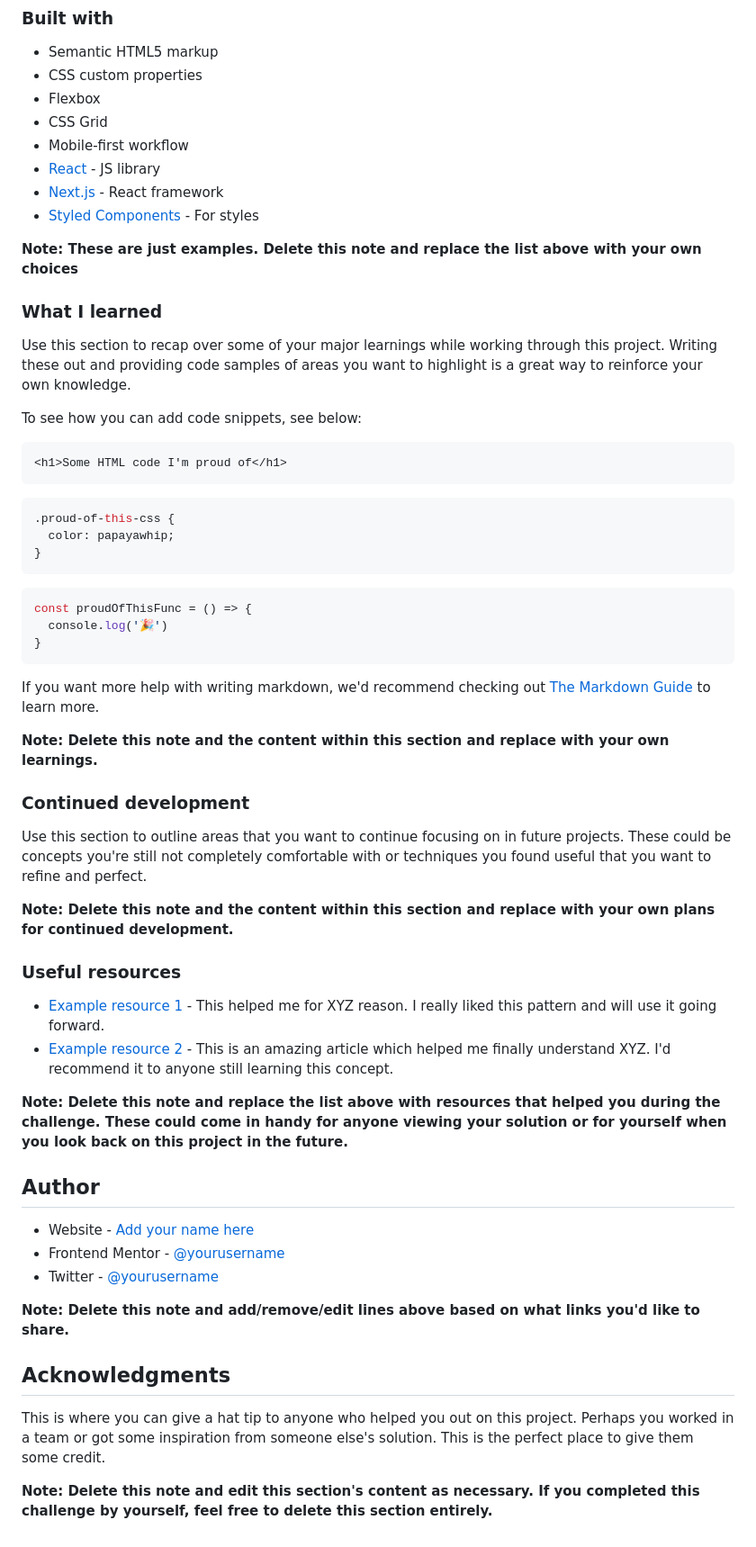
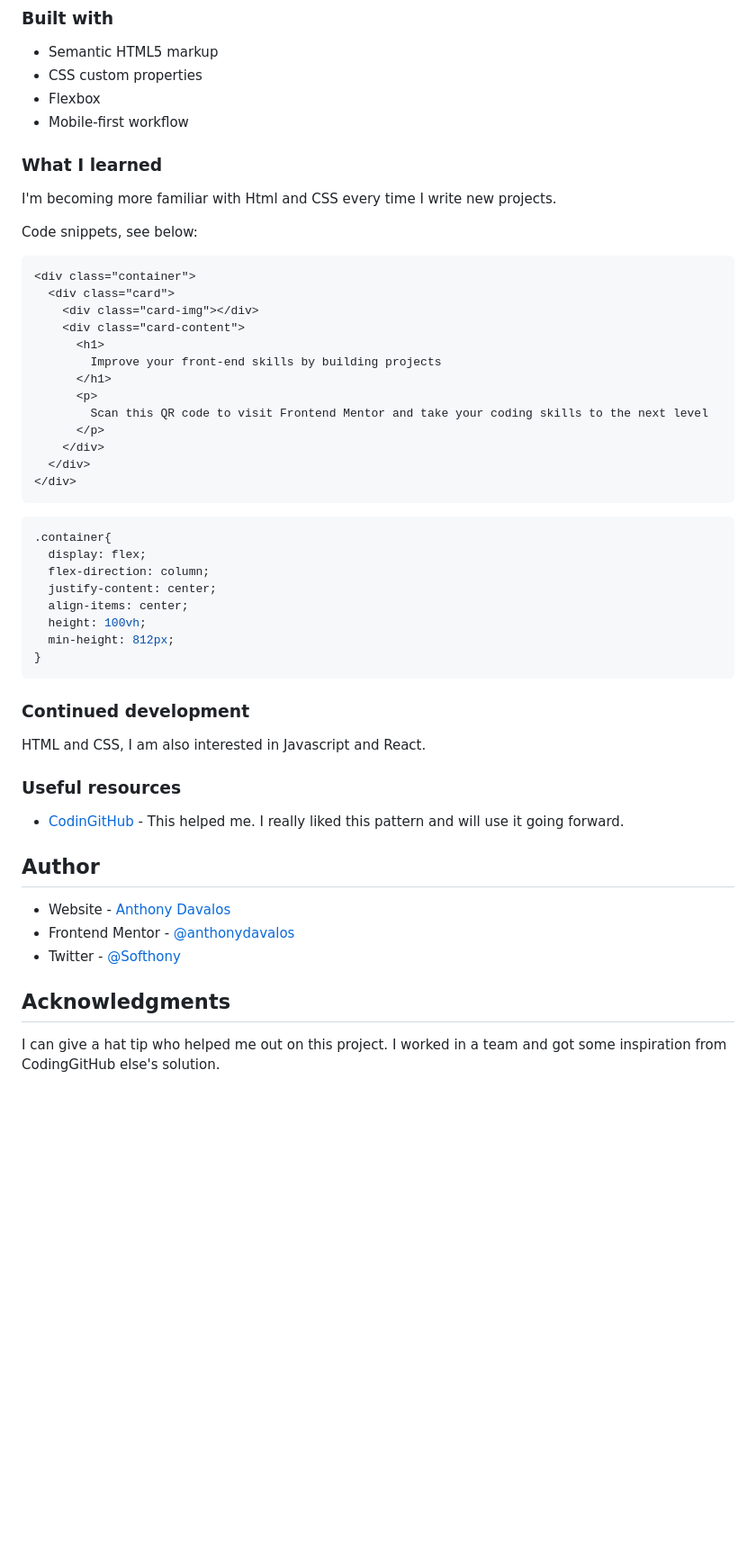
Before and after one commit to anthonydavalos/qr-code-components-main, a Markdown page: README-template.md, the part around the change printed below. Shown: that part at 90% size. GitHub-like rendering; blank space fills up the shorter version.

````diff
--- a/README-template.md
+++ b/README-template.md
@@ -43,61 +33,53 @@ Then crop/optimize/edit your image however you like, add it to your project, and
 - Semantic HTML5 markup
 - CSS custom properties
 - Flexbox
-- CSS Grid
 - Mobile-first workflow
-- [React](https://reactjs.org/) - JS library
-- [Next.js](https://nextjs.org/) - React framework
-- [Styled Components](https://styled-components.com/) - For styles
-
-**Note: These are just examples. Delete this note and replace the list above with your own choices**
 
 ### What I learned
 
-Use this section to recap over some of your major learnings while working through this project. Writing these out and providing code samples of areas you want to highlight is a great way to reinforce your own knowledge.
+I'm becoming more familiar with Html and CSS every time I write new projects.
 
-To see how you can add code snippets, see below:
+Code snippets, see below:
 
 ```html
-<h1>Some HTML code I'm proud of</h1>
+<div class="container">
+  <div class="card">
+    <div class="card-img"></div>
+    <div class="card-content">
+      <h1>
+        Improve your front-end skills by building projects
+      </h1>
+      <p>
+        Scan this QR code to visit Frontend Mentor and take your coding skills to the next level
+      </p>
+    </div>
+  </div>
+</div>
 ```
 ```css
-.proud-of-this-css {
-  color: papayawhip;
+.container{
+  display: flex;
+  flex-direction: column;
+  justify-content: center;
+  align-items: center;
+  height: 100vh;
+  min-height: 812px;
 }
 ```
-```js
-const proudOfThisFunc = () => {
-  console.log('🎉')
-}
-```
-
-If you want more help with writing markdown, we'd recommend checking out [The Markdown Guide](https://www.markdownguide.org/) to learn more.
-
-**Note: Delete this note and the content within this section and replace with your own learnings.**
-
 ### Continued development
 
-Use this section to outline areas that you want to continue focusing on in future projects. These could be concepts you're still not completely comfortable with or techniques you found useful that you want to refine and perfect.
-
-**Note: Delete this note and the content within this section and replace with your own plans for continued development.**
+HTML and CSS, I am also interested in Javascript and React.
 
 ### Useful resources
 
-- [Example resource 1](https://www.example.com) - This helped me for XYZ reason. I really liked this pattern and will use it going forward.
-- [Example resource 2](https://www.example.com) - This is an amazing article which helped me finally understand XYZ. I'd recommend it to anyone still learning this concept.
-
-**Note: Delete this note and replace the list above with resources that helped you during the challenge. These could come in handy for anyone viewing your solution or for yourself when you look back on this project in the future.**
+- [CodinGitHub](https://github.com/CodinGitHub/Challenge-10-qr-code-component-main) - This helped me. I really liked this pattern and will use it going forward.
 
 ## Author
 
-- Website - [Add your name here](https://www.your-site.com)
-- Frontend Mentor - [@yourusername](https://www.frontendmentor.io/profile/yourusername)
-- Twitter - [@yourusername](https://www.twitter.com/yourusername)
-
-**Note: Delete this note and add/remove/edit lines above based on what links you'd like to share.**
+- Website - [Anthony Davalos](https://mcofitpe.web.app/)
+- Frontend Mentor - [@anthonydavalos](https://www.frontendmentor.io/profile/anthonydavalos)
+- Twitter - [@Softhony](https://www.twitter.com/softhony)
 
 ## Acknowledgments
 
-This is where you can give a hat tip to anyone who helped you out on this project. Perhaps you worked in a team or got some inspiration from someone else's solution. This is the perfect place to give them some credit.
-
-**Note: Delete this note and edit this section's content as necessary. If you completed this challenge by yourself, feel free to delete this section entirely.**
+I can give a hat tip who helped me out on this project. I worked in a team and got some inspiration from CodingGitHub else's solution.
````
Also changed, not shown: other parts of README-template.md (+3 -13 lines), screenshot.png (added), 5 other files.
